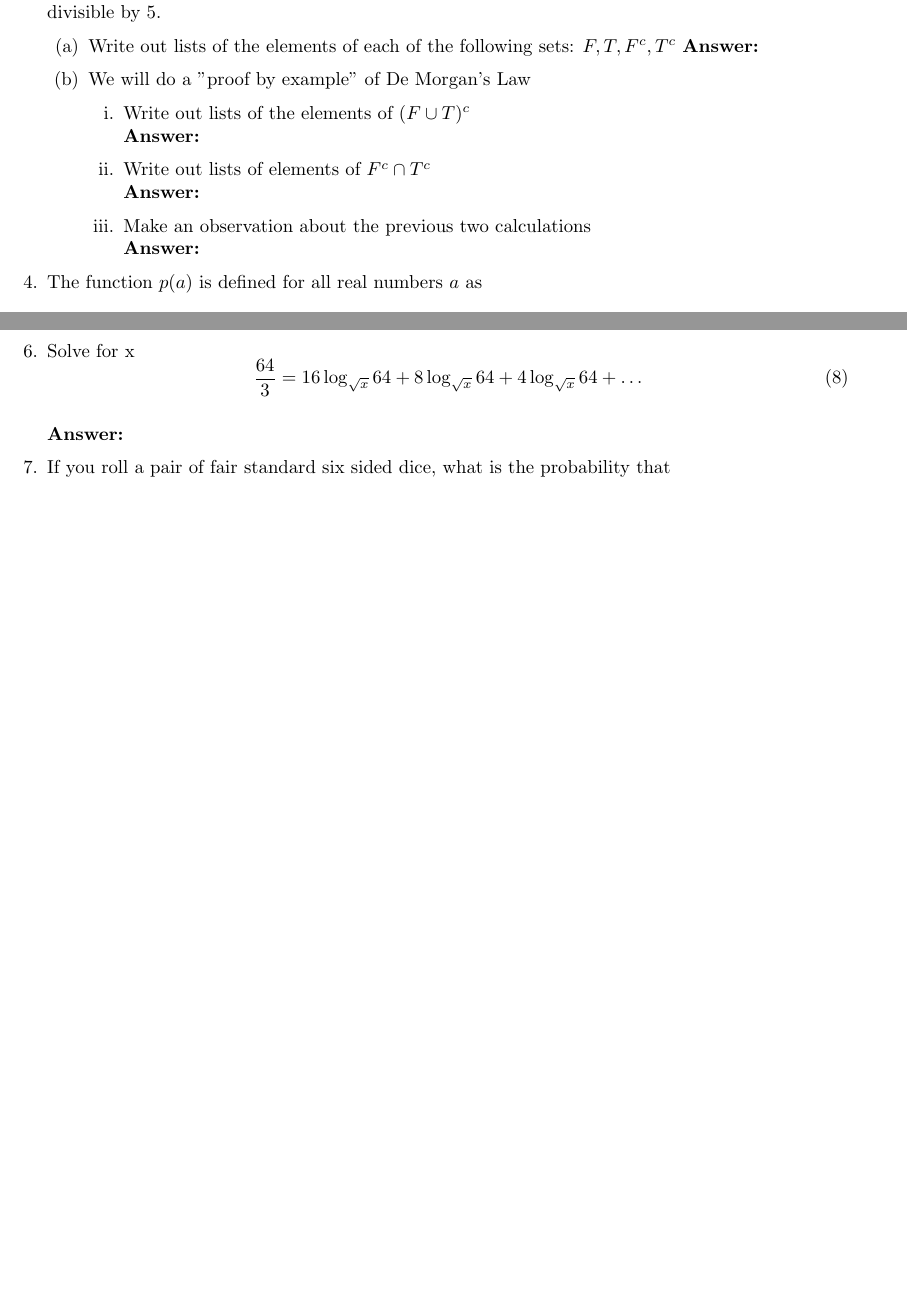
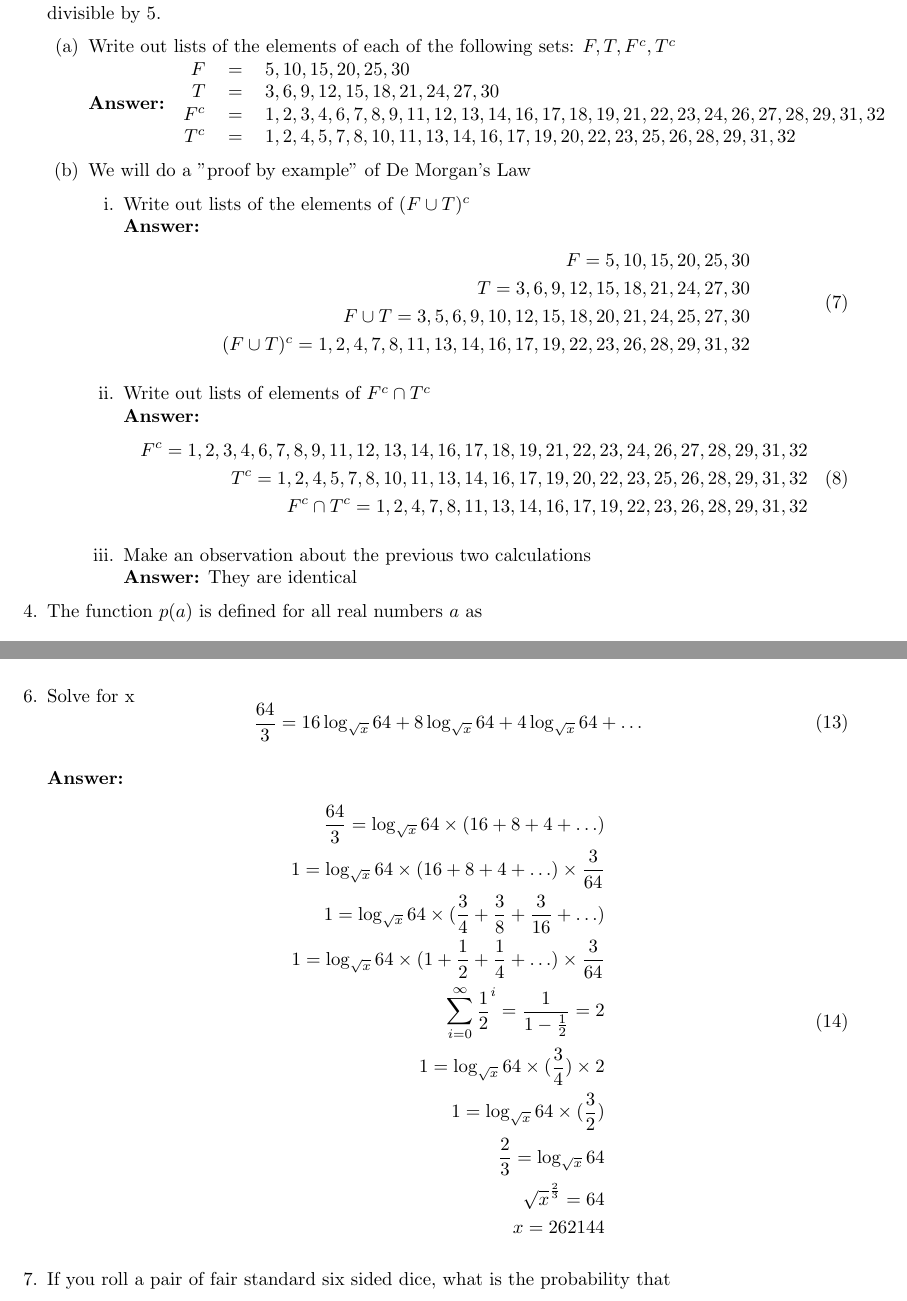
Before and after one commit to adriandarian/math-32, a LaTeX problem sheet (Homework/WHW1/WHW1.tex): two parts of pages 2 and 4 of 4 before the commit and two parts of pages 2 and 5 of 6 after it, joined at a grey line, cut so that both start at the same text, the shorter picture padded with empty space. Compiled offline with pdfLaTeX.

Commit message:
add: completed WHW 1

```diff
--- a/Homework/WHW1/WHW1.tex
+++ b/Homework/WHW1/WHW1.tex
@@ -25,6 +25,7 @@
 \pgfplotsset{my style/.append style={axis x line=middle, axis y line=
 middle, xlabel={$x$}, ylabel={$y$} }}
 \pgfplotsset{compat=1.14}
+\usepgfplotslibrary{fillbetween}
 
 
 \title{Written Homework 1}
@@ -103,16 +104,37 @@ Complete the following tasks. You need to show work for full credit. In particul
 	      ${1, 2, 3, 4, \ldots, 32}$ \\
 	      Let $T$ be the subset of numbers that are divisible by $3$ and let $F$ be the subset of numbers that are divisible by $5$.
 	      \begin{itemize}
-	      	\item[(a)] Write out lists of the elements of each of the following sets: $F, T, F^{c}, T^{c}$
+	      	\item[(a)] Write out lists of the elements of each of the following sets: $F, T, F^{c}, T^{c}$ \\
 	      	      \textbf{Answer:}
+	      	      \begin{tabular}{rcl}
+	      	      	$F$     & $=$ & ${5, 10, 15, 20, 25, 30}$                                                                          \\
+	      	      	$T$     & $=$ & ${3, 6, 9, 12, 15, 18, 21, 24, 27, 30}$                                                            \\
+	      	      	$F^{c}$ & $=$ & ${1, 2, 3, 4, 6, 7, 8, 9, 11, 12, 13, 14, 16, 17, 18, 19, 21, 22, 23, 24, 26, 27, 28, 29, 31, 32}$ \\
+	      	      	$T^{c}$ & $=$ & ${1, 2, 4, 5, 7, 8, 10, 11, 13, 14, 16, 17, 19, 20, 22, 23, 25, 26, 28, 29, 31, 32}$               \\
+	      	      \end{tabular}
 	      	\item[(b)] We will do a "proof by example" of De Morgan's Law
 	      	      \begin{itemize}
 	      	      	\item[i.] Write out lists of the elements of $(F \cup T)^{c}$ \\
 	      	      	      \textbf{Answer:}
+	      	      	      \begin{equation}
+	      	      	      	\begin{split}
+	      	      	      		F = {5, 10, 15, 20, 25, 30} \\
+	      	      	      		T = {3, 6, 9, 12, 15, 18, 21, 24, 27, 30} \\
+	      	      	      		F \cup T = {3, 5, 6, 9, 10, 12, 15, 18, 20, 21, 24, 25, 27, 30} \\
+	      	      	      		(F \cup T)^{c} = {1, 2, 4, 7, 8, 11, 13, 14, 16, 17, 19, 22, 23, 26, 28, 29, 31, 32} \\
+	      	      	      	\end{split}
+	      	      	      \end{equation}
 	      	      	\item[ii.] Write out lists of elements of $F^{c} \cap T^{c}$ \\
 	      	      	      \textbf{Answer:}
+	      	      	      \begin{equation}
+	      	      	      	\begin{split}
+	      	      	      		F^{c} = {1, 2, 3, 4, 6, 7, 8, 9, 11, 12, 13, 14, 16, 17, 18, 19, 21, 22, 23, 24, 26, 27, 28, 29, 31, 32} \\
+	      	      	      		T^{c} = {1, 2, 4, 5, 7, 8, 10, 11, 13, 14, 16, 17, 19, 20, 22, 23, 25, 26, 28, 29, 31, 32} \\
+	      	      	      		F^{c} \cap T^{c} = {1, 2, 4, 7, 8, 11, 13, 14, 16, 17, 19, 22, 23, 26, 28, 29, 31, 32} \\
+	      	      	      	\end{split}
+	      	      	      \end{equation}
 	      	      	\item[iii.] Make an observation about the previous two calculations \\
-	      	      	      \textbf{Answer:}
+	      	      	      \textbf{Answer:} They are identical
 	      	      \end{itemize}
 	      \end{itemize}
 	\item[4.] The function $p(a)$ is defined for all real numbers $a$ as \\
@@ -191,3 +257,10 @@ Complete the following tasks. You need to show work for full credit. In particul
+	      	      	      	\begin{split}
+	      	      	      		\int_{1.5}^{\infty} f(x) \,dx \\
+	      	      	      		\int_{1.5}^{2} 0 \,dx + \int_{2}^{4} \frac{1}{8} \,dx + \int_{4}^{\infty} 0 \,dx \\
+	      	      	      		0 + \frac{1}{8} \times (4 - 2) + 0 \\
+	      	      	      		\frac{1}{4} \\
+	      	      	      	\end{split}
+	      	      	      \end{equation}
 	      	      \end{itemize}
 	      \end{itemize}
 	\item[6.] Solve for x
@@ -195,6 +268,20 @@ Complete the following tasks. You need to show work for full credit. In particul
 	      	\frac{64}{3} = 16 \log_{\sqrt{x}} 64 + 8 \log_{\sqrt{x}} 64 + 4 \log_{\sqrt{x}} 64 + \ldots
 	      \end{equation} \\
 	      \textbf{Answer:}
+	      \begin{equation}
+	      	\begin{split}
+	      		\frac{64}{3} = \log_{\sqrt{x}} 64 \times (16 + 8 + 4 + \ldots) \\
+	      		1 = \log_{\sqrt{x}} 64 \times (16 + 8 + 4 + \ldots) \times \frac{3}{64} \\
+	      		1 = \log_{\sqrt{x}} 64 \times (\frac{3}{4} + \frac{3}{8} + \frac{3}{16} + \ldots) \\
+	      		1 = \log_{\sqrt{x}} 64 \times (1 + \frac{1}{2} + \frac{1}{4} + \ldots) \times \frac{3}{64} \\
+	      		\sum_{i=0}^{\infty} \frac{1}{2}^{i} = \frac{1}{1 - \frac{1}{2}} = 2 \\
+	      		1 = \log_{\sqrt{x}} 64 \times (\frac{3}{4}) \times 2 \\
+	      		1 = \log_{\sqrt{x}} 64 \times (\frac{3}{2}) \\
+	      		\frac{2}{3} = \log_{\sqrt{x}} 64 \\
+	      		\sqrt{x}^{\frac{2}{3}} = 64 \\
+	      		x = 262144 \\
+	      	\end{split}
+	      \end{equation}
 	\item[7.] If you roll a pair of fair standard six sided dice, what is the probability that
 	      \begin{itemize}
 	      	\item[(a)] the sum is 7; \\
```
Also changed, not shown: Homework/WHW1/WHW1.pdf, Homework/WHW1/WHW1.tex (72 more changed lines), 6 other files.
